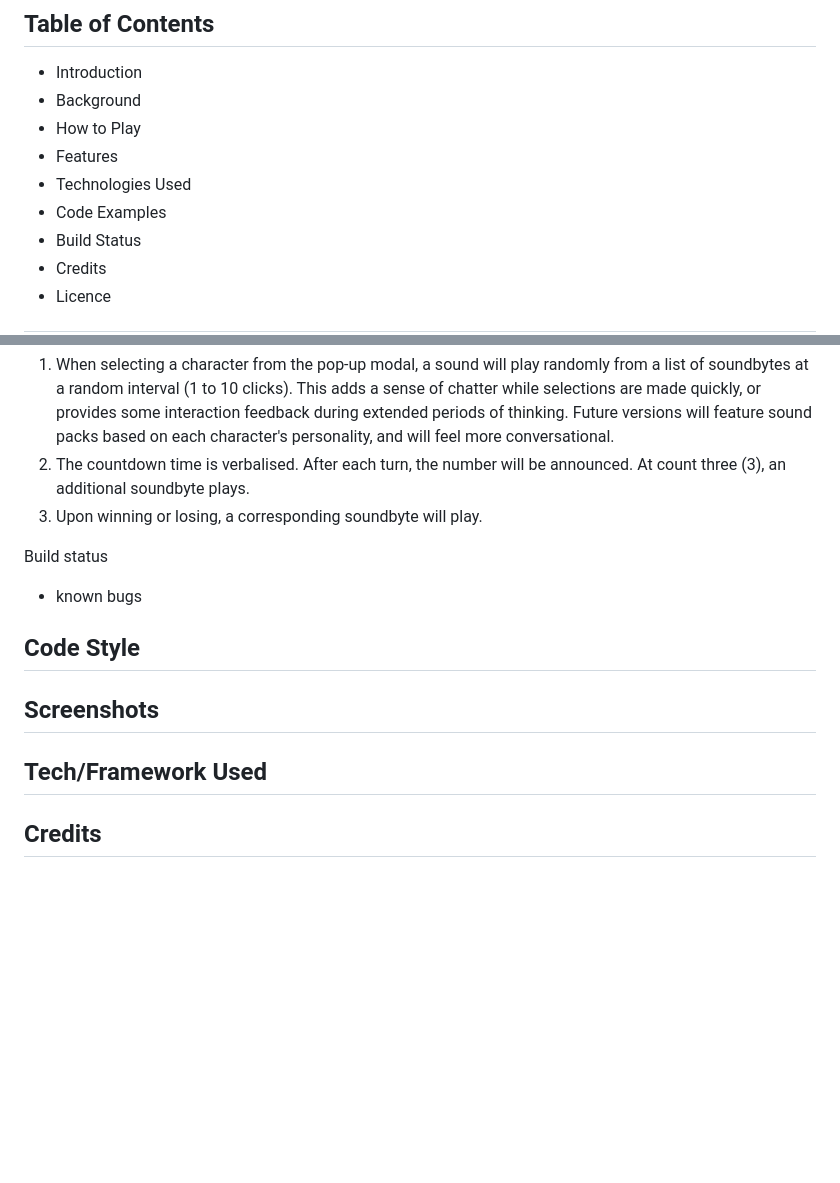
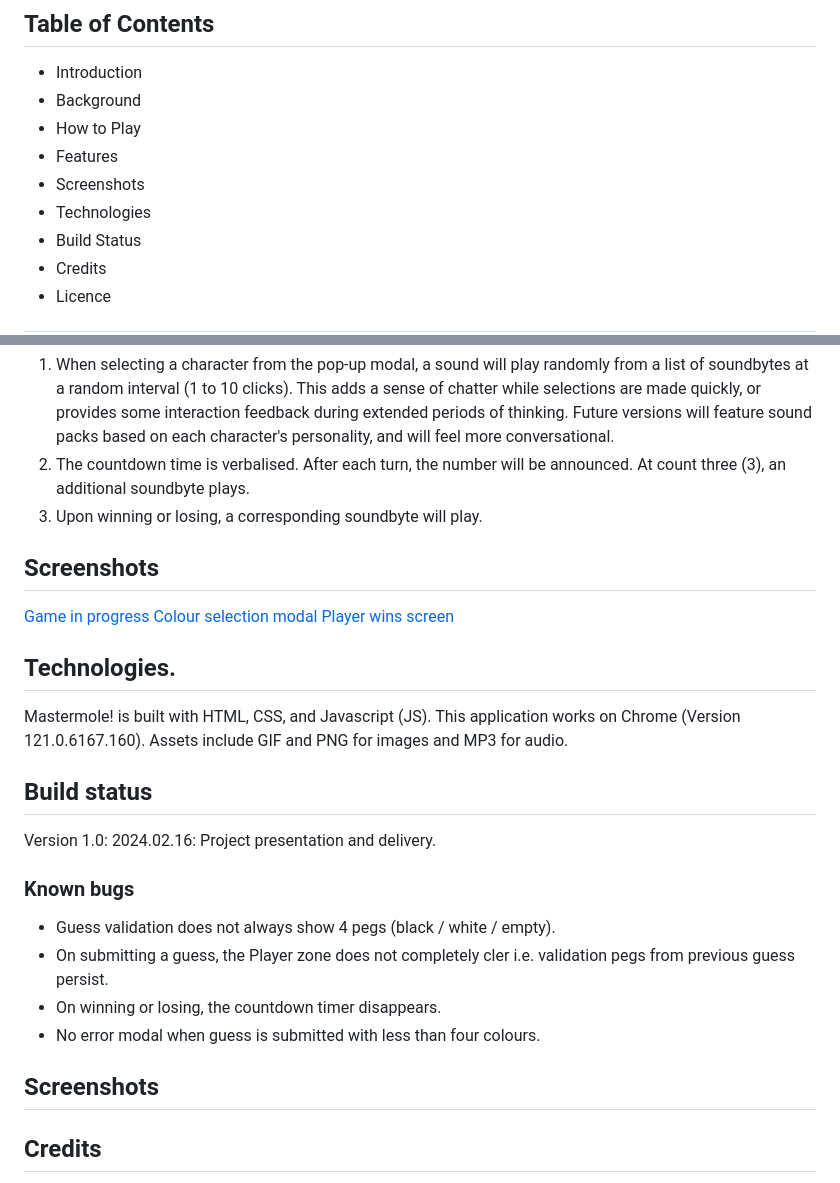
Before and after one commit to tdha/mastermind, a Markdown page: README.md, 2 parts joined by grey strips. Rendered like a GitHub page; blank space fills up the shorter version.

Commit message:
Save point—Content added, including screenshots.

```diff
--- a/README.md
+++ b/README.md
@@ -6,8 +6,8 @@ A battle of wits as you race to expose the enemy's team of operatives. Play the
 + Background
 + How to Play
 + Features
-+ Technologies Used
-+ Code Examples
++ Screenshots
++ Technologies
 + Build Status
 + Credits
 + Licence
@@ -62,6 +62,30 @@ Sound is added in three places.
 2. The countdown time is verbalised. After each turn, the number will be announced. At count three (3), an additional soundbyte plays.
 3. Upon winning or losing, a corresponding soundbyte will play.
 
+## Screenshots
+[Game in progress](https://i.imgur.com/S5y00nM.png)
+[Colour selection modal](https://i.imgur.com/J3Fsdb8.png)
+[Player wins screen](https://i.imgur.com/sRgvpL3.png)
+
+
+
+
+## Technologies.
+Mastermole! is built with HTML, CSS, and Javascript (JS). This application works on Chrome (Version 121.0.6167.160).
+Assets include GIF and PNG for images and MP3 for audio.
+
+## Build status
+Version 1.0: 2024.02.16: Project presentation and delivery.
+
+### Known bugs
++ Guess validation does not always show 4 pegs (black / white / empty).
++ On submitting a guess, the Player zone does not completely cler i.e. validation pegs from previous guess persist.
++ On winning or losing, the countdown timer disappears.
++ No error modal when guess is submitted with less than four colours.
+
+
+
+## Screenshots
 
 
 
@@ -69,19 +93,5 @@ Sound is added in three places.
 
 
 
-
-Build status
-- known bugs
-
-## Code Style
-
-## Screenshots
-
-## Tech/Framework Used
-
-
-
-
-
 ## Credits
 
```
Also changed, not shown: other parts of README.md (+2 -0 lines).
